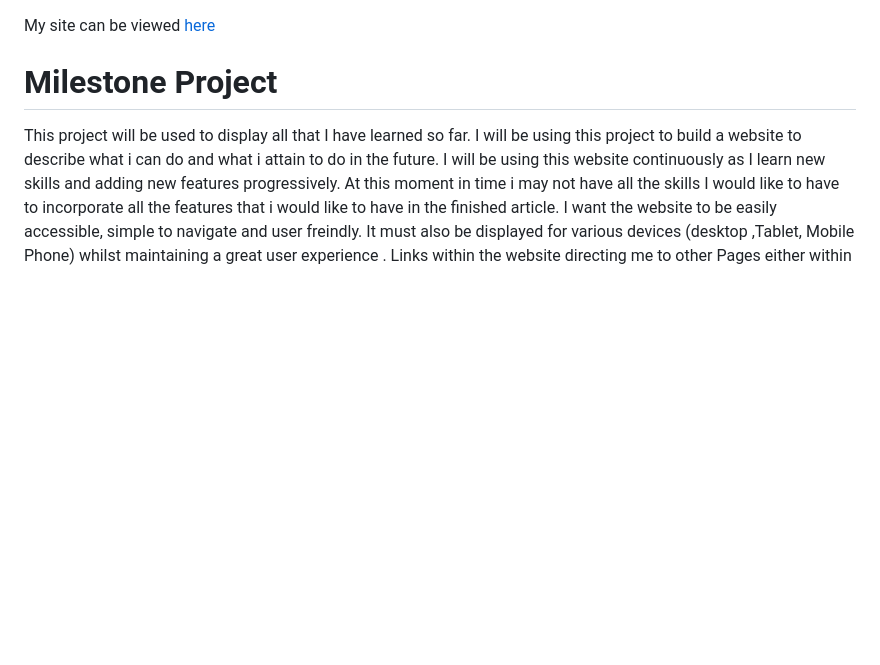
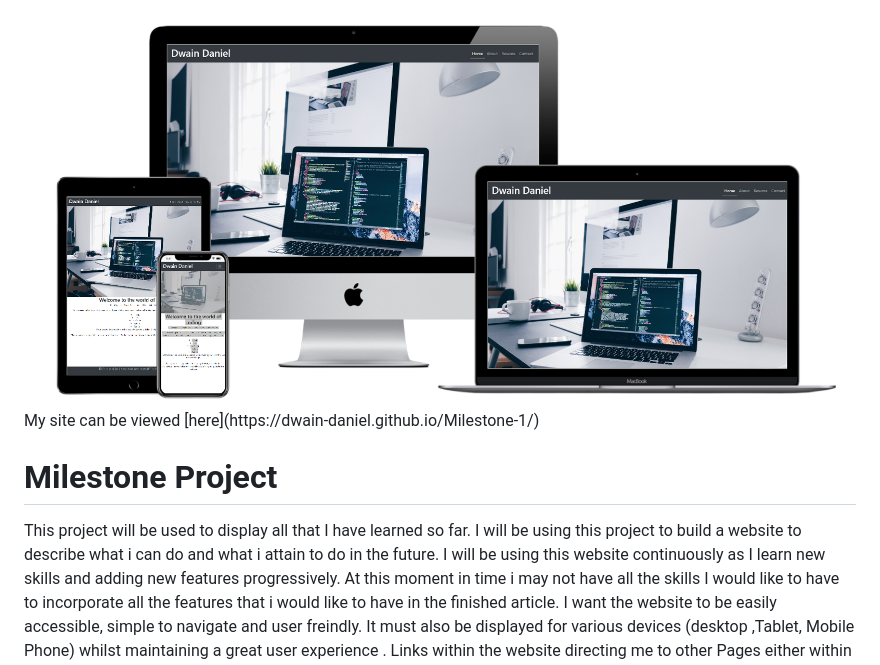
Before and after one commit to Code-Institute-Submissions/Milestone-72, a Markdown page: README.md, the part around the change. GitHub-like rendering; pictures changed too: assets/images/techsini.PNG (added); blank space fills up the shorter version.

Commit message:
Added techsini screen shot to images folder

```diff
--- a/README.md
+++ b/README.md
@@ -1,3 +1,4 @@
+ <img src="assets/images/techsini.PNG">
  My site can be viewed [here](https://dwain-daniel.github.io/Milestone-1/)
 
 <h1>Milestone Project</h1>
```
